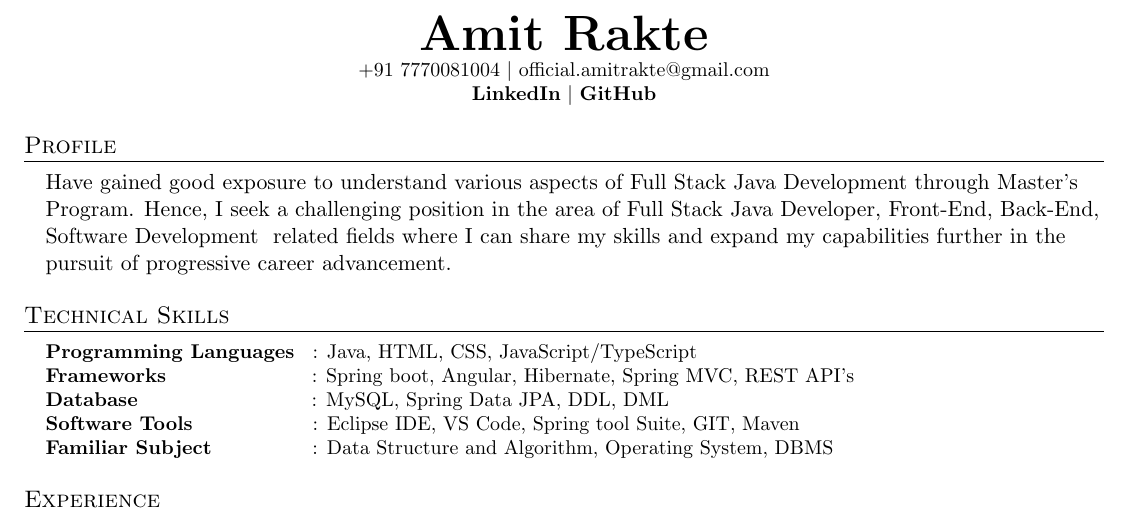
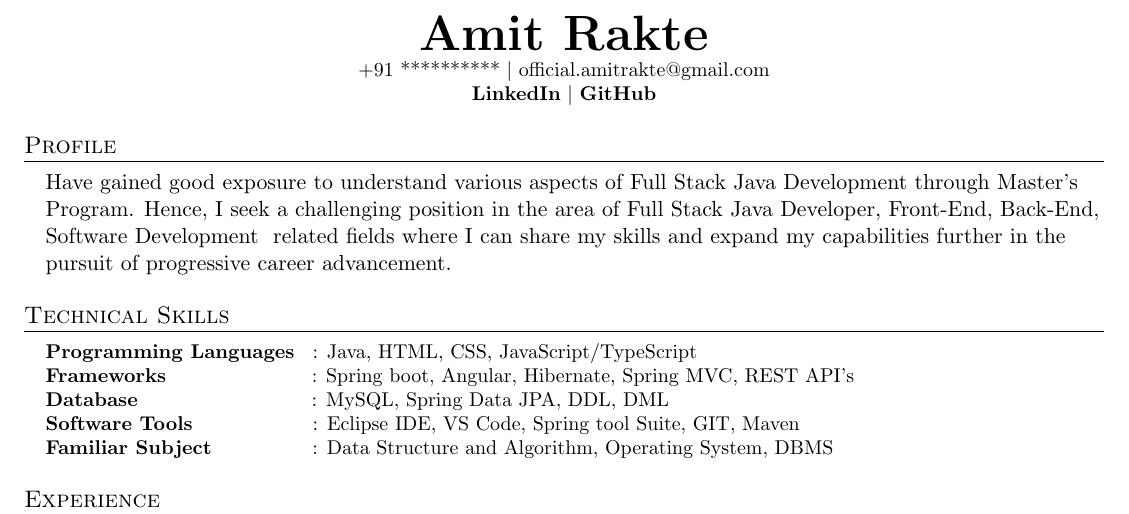
Before and after one commit to Ameet-Rakte/Resume_Latex_Based, a LaTeX CV (Resume.tex): part of the page, cut so that both start at the same text. Compiled offline with pdfLaTeX.

Commit message:
Update Resume.tex

```diff
--- a/Resume.tex
+++ b/Resume.tex
@@ -125,7 +125,7 @@
 
 \begin{center}
     \textbf{\Huge \scshape Amit Rakte} \\ \vspace{1pt}
-    \small +91 7770081004 $|$ \href{official.amitrakte@gmail.com}{{official.amitrakte@gmail.com}}    \\
+    \small +91 ********** $|$ \href{official.amitrakte@gmail.com}{{official.amitrakte@gmail.com}}    \\
     \small
     \href{http://linkedin.com/in/amitrakte/}{\bf LinkedIn} $|$
     \href{http://github.com/Ameet-Rakte}{\bf GitHub}
```
